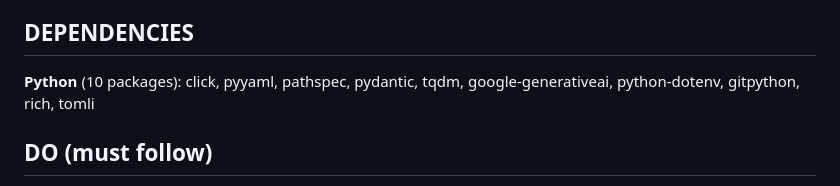
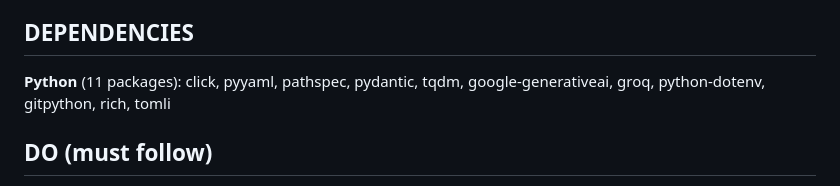
Before and after one commit to Amitro123/project-rules-generator, a Markdown page: .clinerules/rules.md, the part around the change. Drawn GitHub-style.

```diff
--- a/.clinerules/rules.md
+++ b/.clinerules/rules.md
@@ -30,7 +30,7 @@ This project uses: python, gemini, claude, click
 
 ## DEPENDENCIES
 
-**Python** (10 packages): click, pyyaml, pathspec, pydantic, tqdm, google-generativeai, python-dotenv, gitpython, rich, tomli
+**Python** (11 packages): click, pyyaml, pathspec, pydantic, tqdm, google-generativeai, groq, python-dotenv, gitpython, rich, tomli
 
 ## DO (must follow)
 
```
